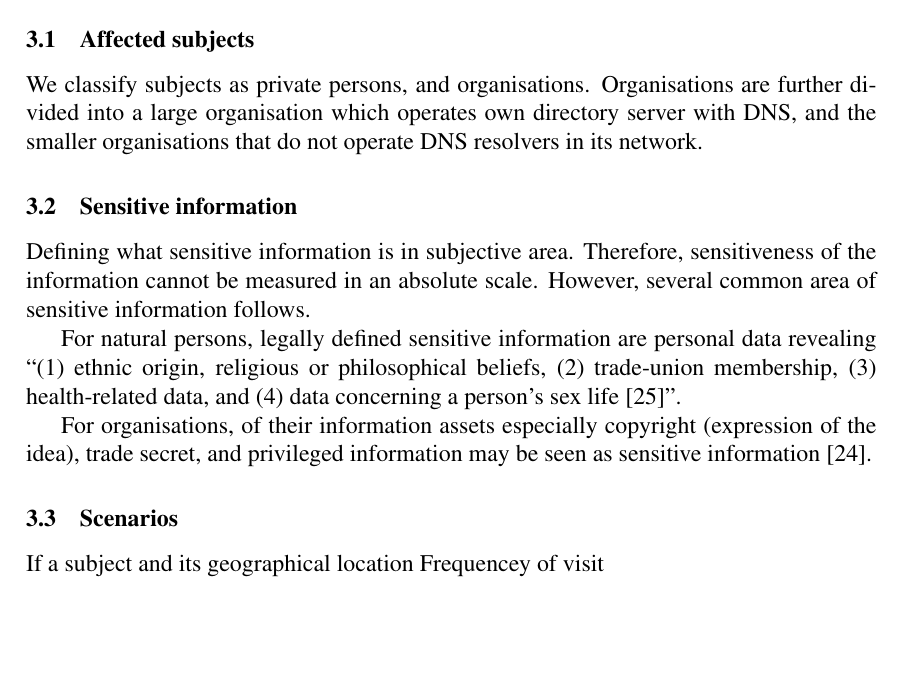
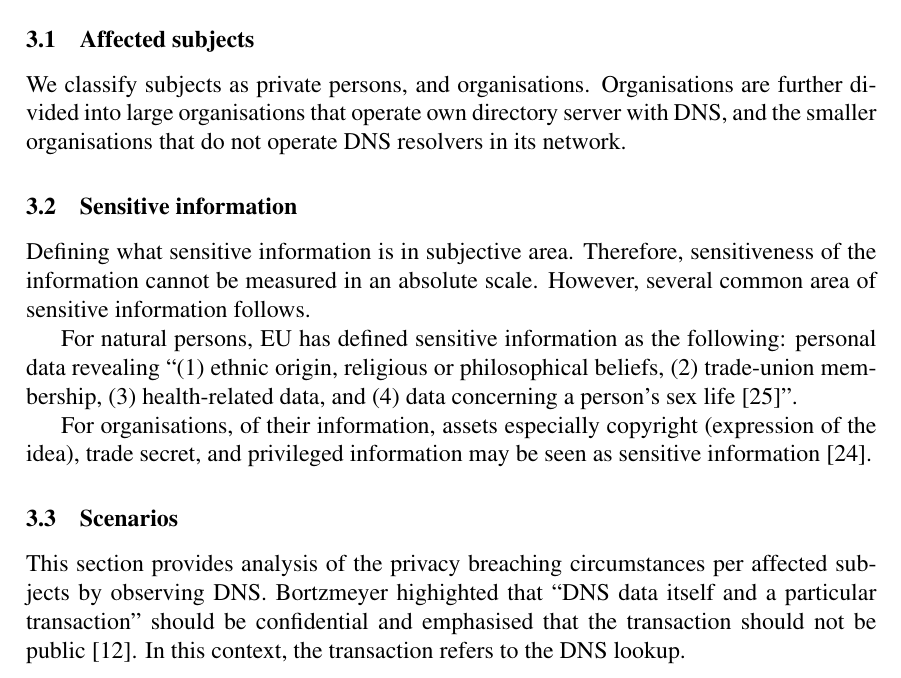
Before and after one commit to songhokun/2DV50E-2019VT, a LaTeX paper (MainReport/Degree_Project_Songho_Lee_EN.tex, which reads MainReport/tex/privacy.tex): part of page 10 of 25, cut so that both start at the same text, the shorter picture padded with empty space. Compiled offline with pdfLaTeX.

Commit message:
Added ideas to scenarios of privacy analysis. Added draft file of the privacy object img.

```diff
--- a/MainReport/tex/privacy.tex
+++ b/MainReport/tex/privacy.tex
@@ -7,15 +7,16 @@ Pfleeger introduces three aspects of Information security: sensitive data, affec
 We will discuss privacy issues related to the DNS on different subjects.
 
 \subsection{Affected subjects}
-We classify subjects as private persons, and organisations. Organisations are further divided into a large organisation which operates own directory server with DNS, and the smaller organisations that do not operate DNS resolvers in its network.
+We classify subjects as private persons, and organisations. Organisations are further divided into large organisations that operate own directory server with DNS, and the smaller organisations that do not operate DNS resolvers in its network.
 
 \subsection{Sensitive information}
 Defining what sensitive information is in subjective area.
 Therefore, sensitiveness of the information cannot be measured in an absolute scale. However, several common area of sensitive information follows.
 
-For natural persons, legally defined sensitive information are personal data revealing ``(1) ethnic origin, religious or philosophical beliefs, (2) trade-union membership, (3) health-related data, and (4) data concerning a person's sex life \cite{GDPR}''.
+For natural persons, EU has defined sensitive information as the following: personal data revealing ``(1) ethnic origin, religious or philosophical beliefs, (2) trade-union membership, (3) health-related data, and (4) data concerning a person's sex life \cite{GDPR}''.
 
-For organisations, of their information assets especially copyright (expression of the idea), trade secret, and privileged information may be seen as sensitive information \cite{securityincomputing}.
+For organisations, of their information, assets especially copyright (expression of the idea), trade secret, and privileged information may be seen as sensitive information \cite{securityincomputing}.
 
 \subsection{Scenarios}
-If a subject and its geographical location Frequencey of visit
+This section provides analysis of the privacy breaching circumstances per affected subjects by observing DNS.
+Bortzmeyer highighted that ``DNS data itself and a particular transaction'' should be confidential and emphasised that the transaction should not be public \cite{rfc7626}. In this context, the transaction refers to the DNS lookup.
```
Also changed, not shown: 1 other file.
